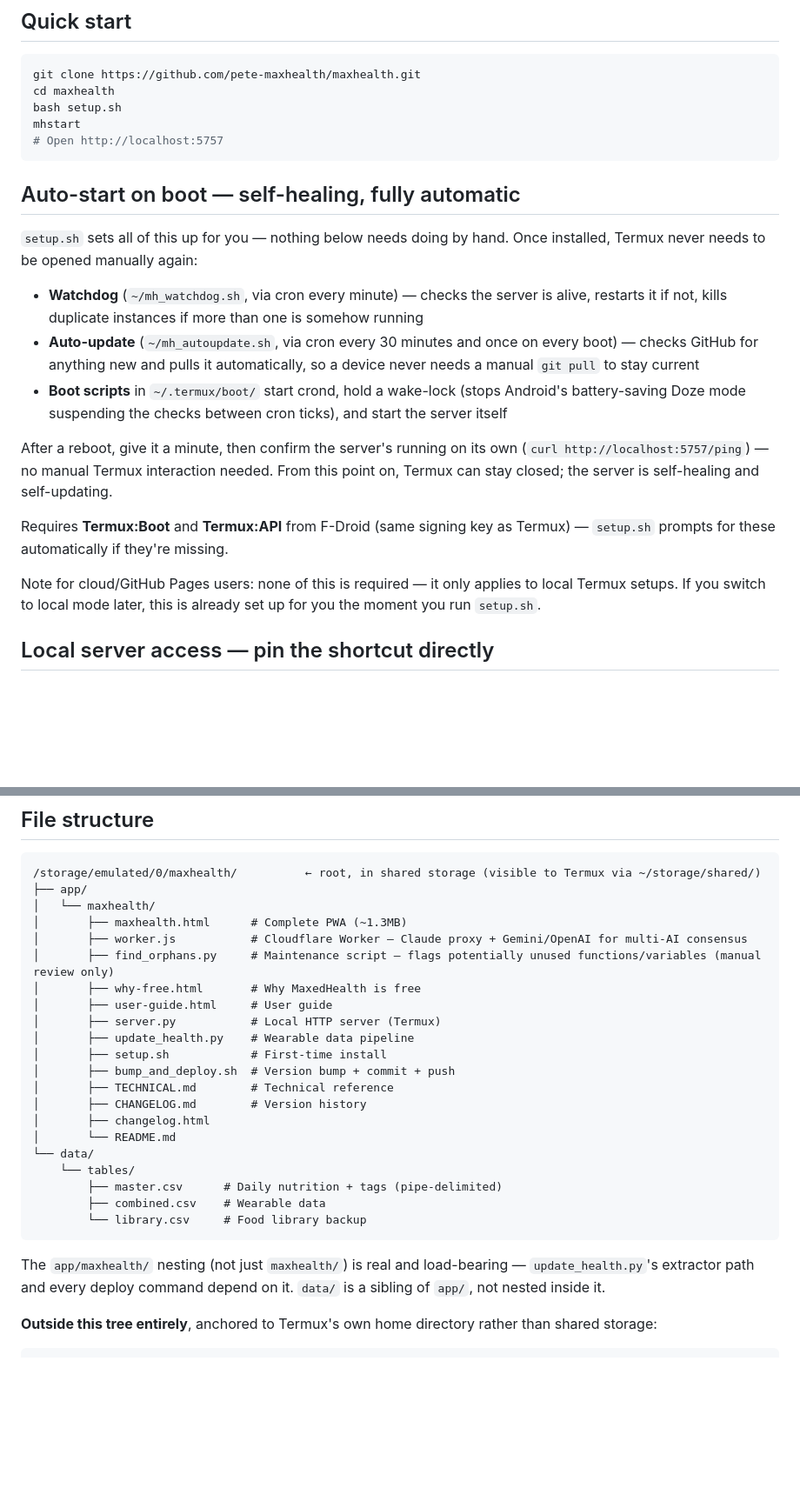
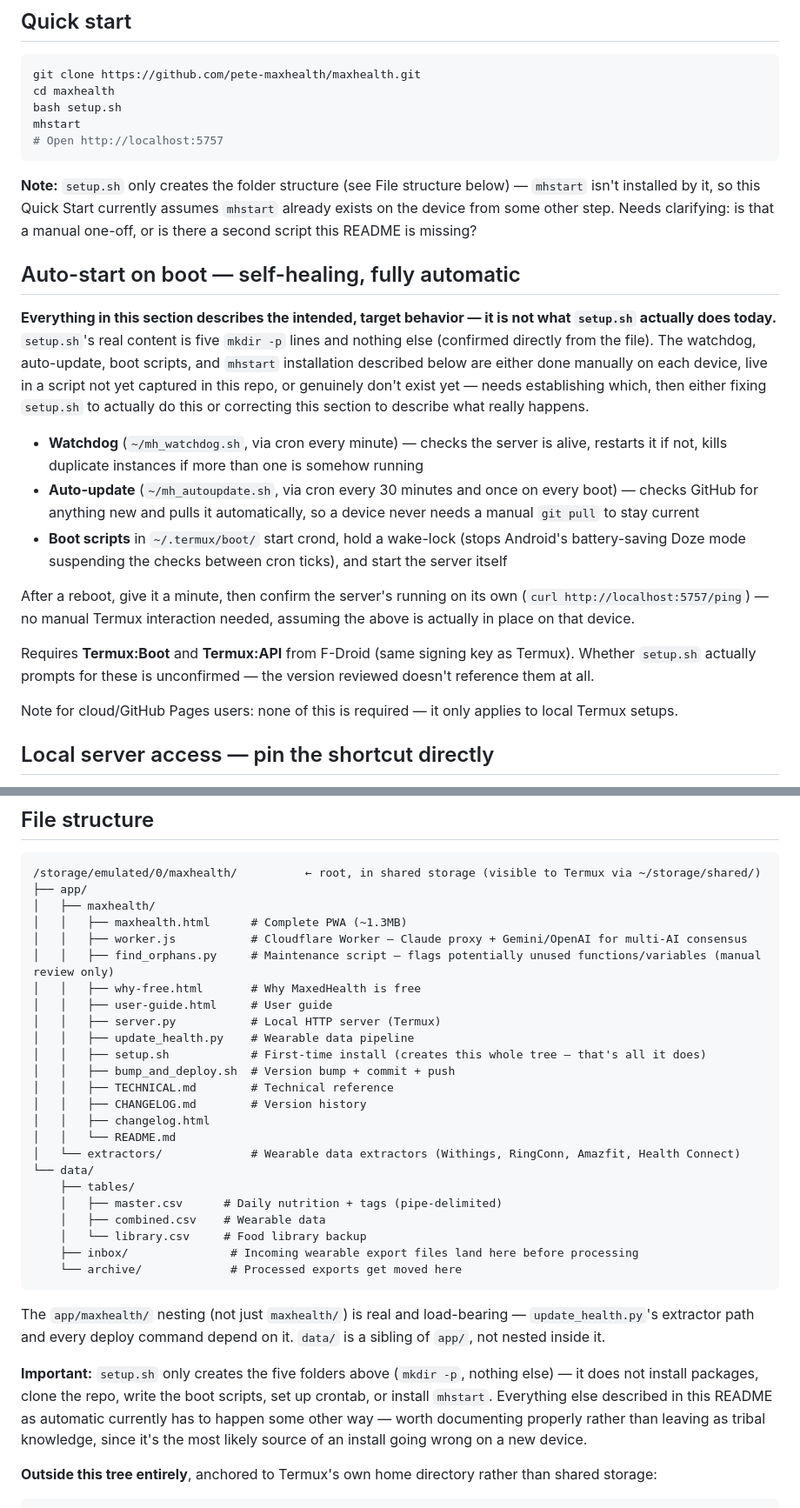
Before and after one commit to pete-maxhealth/maxhealth, a Markdown page: README.md, 2 parts joined by grey strips. Shown at 87% size. Drawn GitHub-style; blank space fills up the shorter version.

Commit message:
Correct file structure and honestly flag what setup.sh doesn't do

````diff
--- a/README.md
+++ b/README.md
@@ -70,19 +70,21 @@ mhstart
 # Open http://localhost:5757
 ```
 
+**Note:** `setup.sh` only creates the folder structure (see File structure below) — `mhstart` isn't installed by it, so this Quick Start currently assumes `mhstart` already exists on the device from some other step. Needs clarifying: is that a manual one-off, or is there a second script this README is missing?
+
 ## Auto-start on boot — self-healing, fully automatic
 
-`setup.sh` sets all of this up for you — nothing below needs doing by hand. Once installed, Termux never needs to be opened manually again:
+**Everything in this section describes the intended, target behavior — it is not what `setup.sh` actually does today.** `setup.sh`'s real content is five `mkdir -p` lines and nothing else (confirmed directly from the file). The watchdog, auto-update, boot scripts, and `mhstart` installation described below are either done manually on each device, live in a script not yet captured in this repo, or genuinely don't exist yet — needs establishing which, then either fixing `setup.sh` to actually do this or correcting this section to describe what really happens.
 
 - **Watchdog** (`~/mh_watchdog.sh`, via cron every minute) — checks the server is alive, restarts it if not, kills duplicate instances if more than one is somehow running
 - **Auto-update** (`~/mh_autoupdate.sh`, via cron every 30 minutes and once on every boot) — checks GitHub for anything new and pulls it automatically, so a device never needs a manual `git pull` to stay current
 - **Boot scripts** in `~/.termux/boot/` start crond, hold a wake-lock (stops Android's battery-saving Doze mode suspending the checks between cron ticks), and start the server itself
 
-After a reboot, give it a minute, then confirm the server's running on its own (`curl http://localhost:5757/ping`) — no manual Termux interaction needed. From this point on, Termux can stay closed; the server is self-healing and self-updating.
+After a reboot, give it a minute, then confirm the server's running on its own (`curl http://localhost:5757/ping`) — no manual Termux interaction needed, assuming the above is actually in place on that device.
 
-Requires **Termux:Boot** and **Termux:API** from F-Droid (same signing key as Termux) — `setup.sh` prompts for these automatically if they're missing.
+Requires **Termux:Boot** and **Termux:API** from F-Droid (same signing key as Termux). Whether `setup.sh` actually prompts for these is unconfirmed — the version reviewed doesn't reference them at all.
 
-Note for cloud/GitHub Pages users: none of this is required — it only applies to local Termux setups. If you switch to local mode later, this is already set up for you the moment you run `setup.sh`.
+Note for cloud/GitHub Pages users: none of this is required — it only applies to local Termux setups.
 
 ## Local server access — pin the shortcut directly
 
@@ -119,28 +121,33 @@ zip -r "/storage/emulated/0/Download/maxhealth_backup_$(date +%Y%m%d).zip" app/m
 ```
 /storage/emulated/0/maxhealth/          ← root, in shared storage (visible to Termux via ~/storage/shared/)
 ├── app/
-│   └── maxhealth/
-│       ├── maxhealth.html      # Complete PWA (~1.3MB)
-│       ├── worker.js           # Cloudflare Worker — Claude proxy + Gemini/OpenAI for multi-AI consensus
-│       ├── find_orphans.py     # Maintenance script — flags potentially unused functions/variables (manual review only)
-│       ├── why-free.html       # Why MaxedHealth is free
-│       ├── user-guide.html     # User guide
-│       ├── server.py           # Local HTTP server (Termux)
-│       ├── update_health.py    # Wearable data pipeline
-│       ├── setup.sh            # First-time install
-│       ├── bump_and_deploy.sh  # Version bump + commit + push
-│       ├── TECHNICAL.md        # Technical reference
-│       ├── CHANGELOG.md        # Version history
-│       ├── changelog.html
-│       └── README.md
+│   ├── maxhealth/
+│   │   ├── maxhealth.html      # Complete PWA (~1.3MB)
+│   │   ├── worker.js           # Cloudflare Worker — Claude proxy + Gemini/OpenAI for multi-AI consensus
+│   │   ├── find_orphans.py     # Maintenance script — flags potentially unused functions/variables (manual review only)
+│   │   ├── why-free.html       # Why MaxedHealth is free
+│   │   ├── user-guide.html     # User guide
+│   │   ├── server.py           # Local HTTP server (Termux)
+│   │   ├── update_health.py    # Wearable data pipeline
+│   │   ├── setup.sh            # First-time install (creates this whole tree — that's all it does)
+│   │   ├── bump_and_deploy.sh  # Version bump + commit + push
+│   │   ├── TECHNICAL.md        # Technical reference
+│   │   ├── CHANGELOG.md        # Version history
+│   │   ├── changelog.html
+│   │   └── README.md
+│   └── extractors/             # Wearable data extractors (Withings, RingConn, Amazfit, Health Connect)
 └── data/
-    └── tables/
-        ├── master.csv      # Daily nutrition + tags (pipe-delimited)
-        ├── combined.csv    # Wearable data
-        └── library.csv     # Food library backup
+    ├── tables/
+    │   ├── master.csv      # Daily nutrition + tags (pipe-delimited)
+    │   ├── combined.csv    # Wearable data
+    │   └── library.csv     # Food library backup
+    ├── inbox/               # Incoming wearable export files land here before processing
+    └── archive/             # Processed exports get moved here
 ```
 
 The `app/maxhealth/` nesting (not just `maxhealth/`) is real and load-bearing — `update_health.py`'s extractor path and every deploy command depend on it. `data/` is a sibling of `app/`, not nested inside it.
+
+**Important:** `setup.sh` only creates the five folders above (`mkdir -p`, nothing else) — it does not install packages, clone the repo, write the boot scripts, set up crontab, or install `mhstart`. Everything else described in this README as automatic currently has to happen some other way — worth documenting properly rather than leaving as tribal knowledge, since it's the most likely source of an install going wrong on a new device.
 
 **Outside this tree entirely**, anchored to Termux's own home directory rather than shared storage:
 
````
